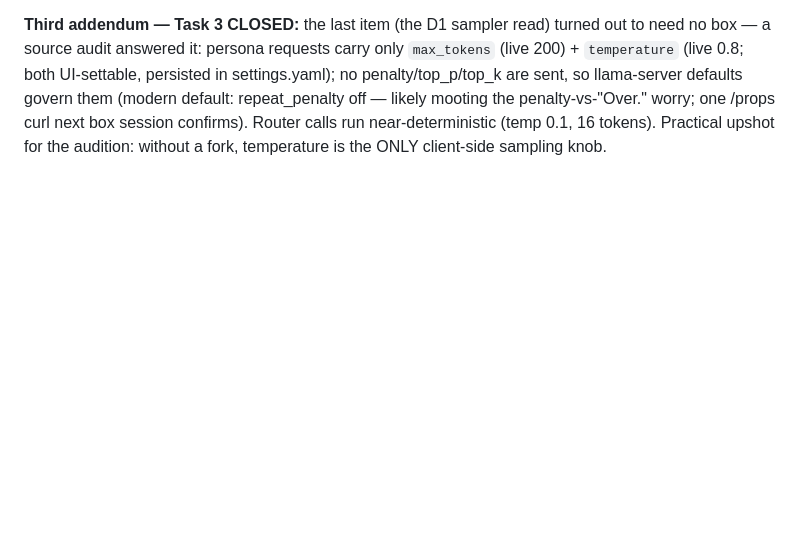
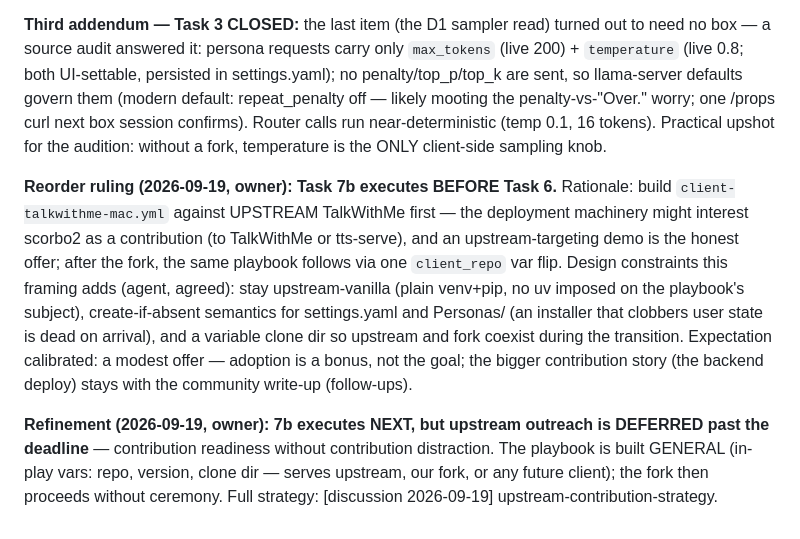
Before and after one commit to alfre2v/zombie-radio, a Markdown page: docs/discussions/2026-09-18-mvp-prototype-arc-plan.md, the part around the change. GitHub-like rendering; blank space fills up the shorter version.

```diff
--- a/docs/discussions/2026-09-18-mvp-prototype-arc-plan.md
+++ b/docs/discussions/2026-09-18-mvp-prototype-arc-plan.md
@@ -295,3 +295,27 @@ one /props curl next box session confirms). Router calls run
 near-deterministic (temp 0.1, 16 tokens). Practical upshot for
 the audition: without a fork, temperature is the ONLY client-side
 sampling knob.
+
+**Reorder ruling (2026-09-19, owner): Task 7b executes BEFORE
+Task 6.** Rationale: build `client-talkwithme-mac.yml` against
+UPSTREAM TalkWithMe first — the deployment machinery might
+interest scorbo2 as a contribution (to TalkWithMe or tts-serve),
+and an upstream-targeting demo is the honest offer; after the
+fork, the same playbook follows via one `client_repo` var flip.
+Design constraints this framing adds (agent, agreed): stay
+upstream-vanilla (plain venv+pip, no uv imposed on the playbook's
+subject), create-if-absent semantics for settings.yaml and
+Personas/ (an installer that clobbers user state is dead on
+arrival), and a variable clone dir so upstream and fork coexist
+during the transition. Expectation calibrated: a modest offer —
+adoption is a bonus, not the goal; the bigger contribution story
+(the backend deploy) stays with the community write-up
+(follow-ups).
+
+**Refinement (2026-09-19, owner): 7b executes NEXT, but upstream
+outreach is DEFERRED past the deadline** — contribution readiness
+without contribution distraction. The playbook is built GENERAL
+(in-play vars: repo, version, clone dir — serves upstream, our
+fork, or any future client); the fork then proceeds without
+ceremony. Full strategy: [discussion 2026-09-19]
+upstream-contribution-strategy.
```
Also changed, not shown: docs/TODO.md (+13 -2 lines), docs/discussions/2026-09-19-upstream-contribution-strategy.md (added, +144 -0 lines).
